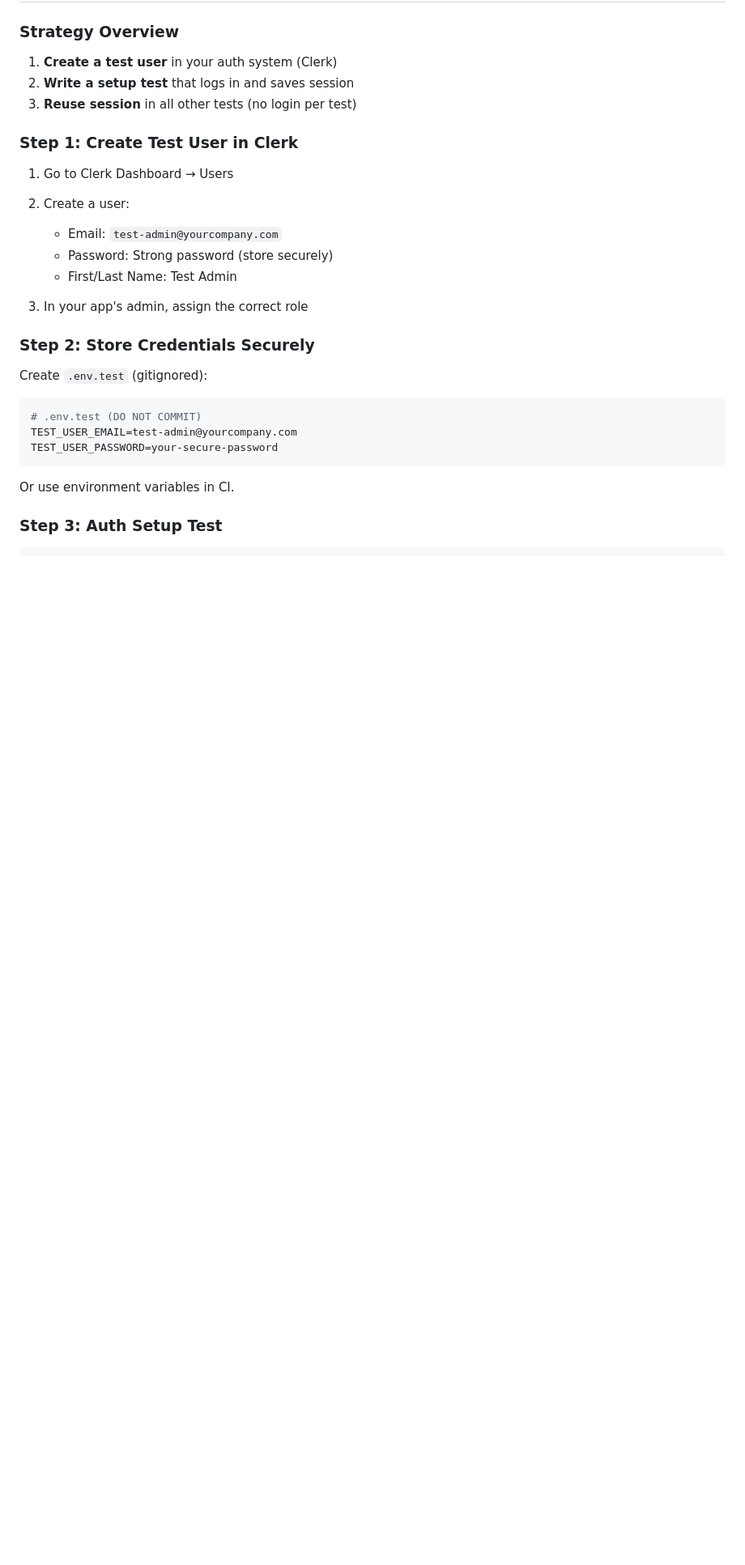
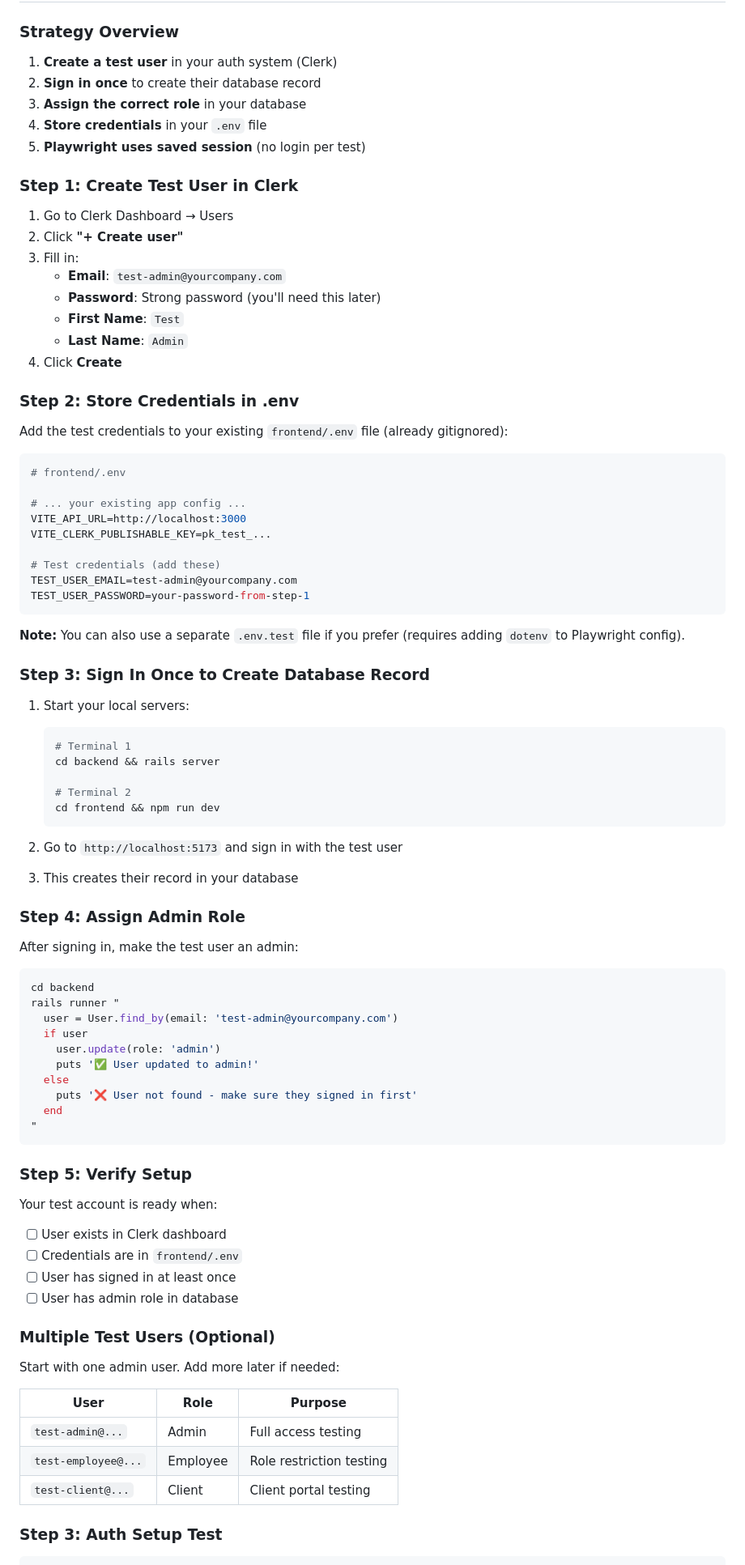
Before and after one commit to Shimizu-Technology/cornerstone-tax, a Markdown page: docs/TESTING_GUIDE.md, the part around the change. Shown at 81% size. GitHub-like rendering; blank space fills up the shorter version.

Commit message:
Update TESTING_GUIDE with clearer test account setup
- Clarified 5-step process for test account creation
- Added instructions for using .env (not just .env.test)
- Added step to sign in once to create DB record
- Added rails runner command to assign admin role
- Added verification checklist
- Added optional multiple test users table

````diff
--- a/docs/TESTING_GUIDE.md
+++ b/docs/TESTING_GUIDE.md
@@ -304,30 +304,88 @@ export default defineConfig({
 ### Strategy Overview
 
 1. **Create a test user** in your auth system (Clerk)
-2. **Write a setup test** that logs in and saves session
-3. **Reuse session** in all other tests (no login per test)
+2. **Sign in once** to create their database record
+3. **Assign the correct role** in your database
+4. **Store credentials** in your `.env` file
+5. **Playwright uses saved session** (no login per test)
 
 ### Step 1: Create Test User in Clerk
 
 1. Go to Clerk Dashboard → Users
-2. Create a user:
-   - Email: `test-admin@yourcompany.com`
-   - Password: Strong password (store securely)
-   - First/Last Name: Test Admin
+2. Click **"+ Create user"**
+3. Fill in:
+   - **Email**: `test-admin@yourcompany.com`
+   - **Password**: Strong password (you'll need this later)
+   - **First Name**: `Test`
+   - **Last Name**: `Admin`
+4. Click **Create**
 
-3. In your app's admin, assign the correct role
+### Step 2: Store Credentials in .env
 
-### Step 2: Store Credentials Securely
-
-Create `.env.test` (gitignored):
+Add the test credentials to your existing `frontend/.env` file (already gitignored):
 
 ```bash
-# .env.test (DO NOT COMMIT)
+# frontend/.env
+
+# ... your existing app config ...
+VITE_API_URL=http://localhost:3000
+VITE_CLERK_PUBLISHABLE_KEY=pk_test_...
+
+# Test credentials (add these)
 TEST_USER_EMAIL=test-admin@yourcompany.com
-TEST_USER_PASSWORD=your-secure-password
+TEST_USER_PASSWORD=your-password-from-step-1
 ```
 
-Or use environment variables in CI.
+**Note:** You can also use a separate `.env.test` file if you prefer (requires adding `dotenv` to Playwright config).
+
+### Step 3: Sign In Once to Create Database Record
+
+1. Start your local servers:
+   ```bash
+   # Terminal 1
+   cd backend && rails server
+
+   # Terminal 2
+   cd frontend && npm run dev
+   ```
+
+2. Go to `http://localhost:5173` and sign in with the test user
+3. This creates their record in your database
+
+### Step 4: Assign Admin Role
+
+After signing in, make the test user an admin:
+
+```bash
+cd backend
+rails runner "
+  user = User.find_by(email: 'test-admin@yourcompany.com')
+  if user
+    user.update(role: 'admin')
+    puts '✅ User updated to admin!'
+  else
+    puts '❌ User not found - make sure they signed in first'
+  end
+"
+```
+
+### Step 5: Verify Setup
+
+Your test account is ready when:
+- [ ] User exists in Clerk dashboard
+- [ ] Credentials are in `frontend/.env`
+- [ ] User has signed in at least once
+- [ ] User has admin role in database
+
+### Multiple Test Users (Optional)
+
+Start with one admin user. Add more later if needed:
+
+| User | Role | Purpose |
+|------|------|---------|
+| `test-admin@...` | Admin | Full access testing |
+| `test-employee@...` | Employee | Role restriction testing |
+| `test-client@...` | Client | Client portal testing |
 
 ### Step 3: Auth Setup Test
 
````
